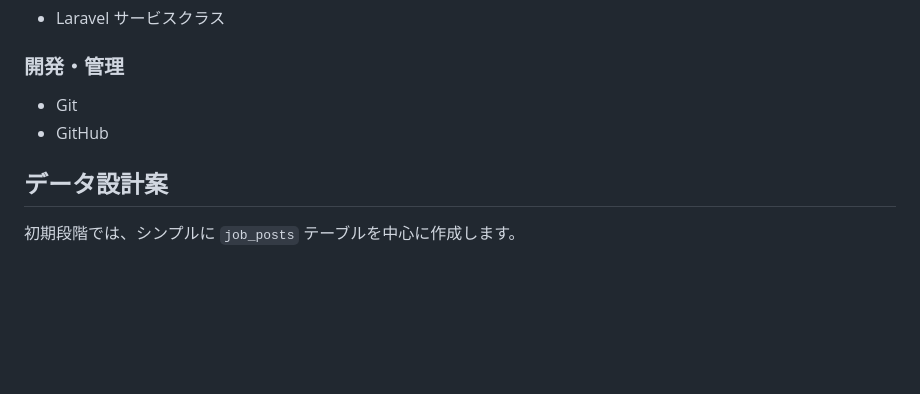
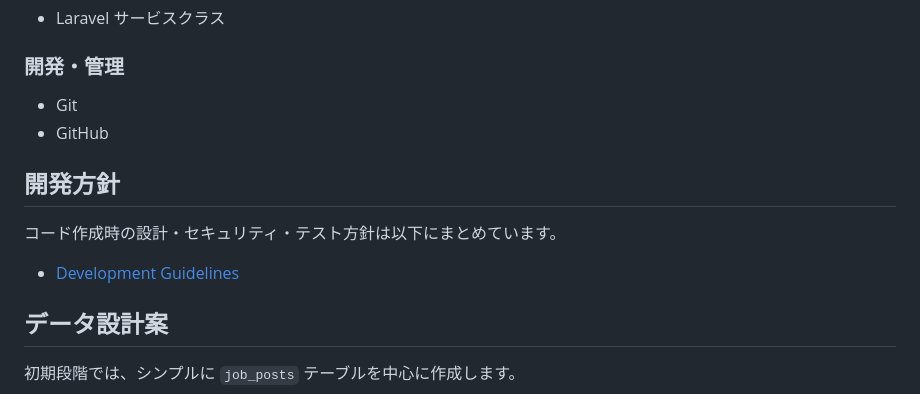
Before and after one commit to furuyaaaa/career-inbox, a Markdown page: README.md, the part around the change. Rendered like a GitHub page; blank space fills up the shorter version.

Commit message:
Add development guidelines

```diff
--- a/README.md
+++ b/README.md
@@ -203,6 +203,12 @@ Laravel のサービスクラスで、自分の希望条件と求人情報を比
 - Git
 - GitHub
 
+## 開発方針
+
+コード作成時の設計・セキュリティ・テスト方針は以下にまとめています。
+
+- [Development Guidelines](docs/development-guidelines.md)
+
 ## データ設計案
 
 初期段階では、シンプルに `job_posts` テーブルを中心に作成します。
```
Also changed, not shown: docs/development-guidelines.md (added, +93 -0 lines).
